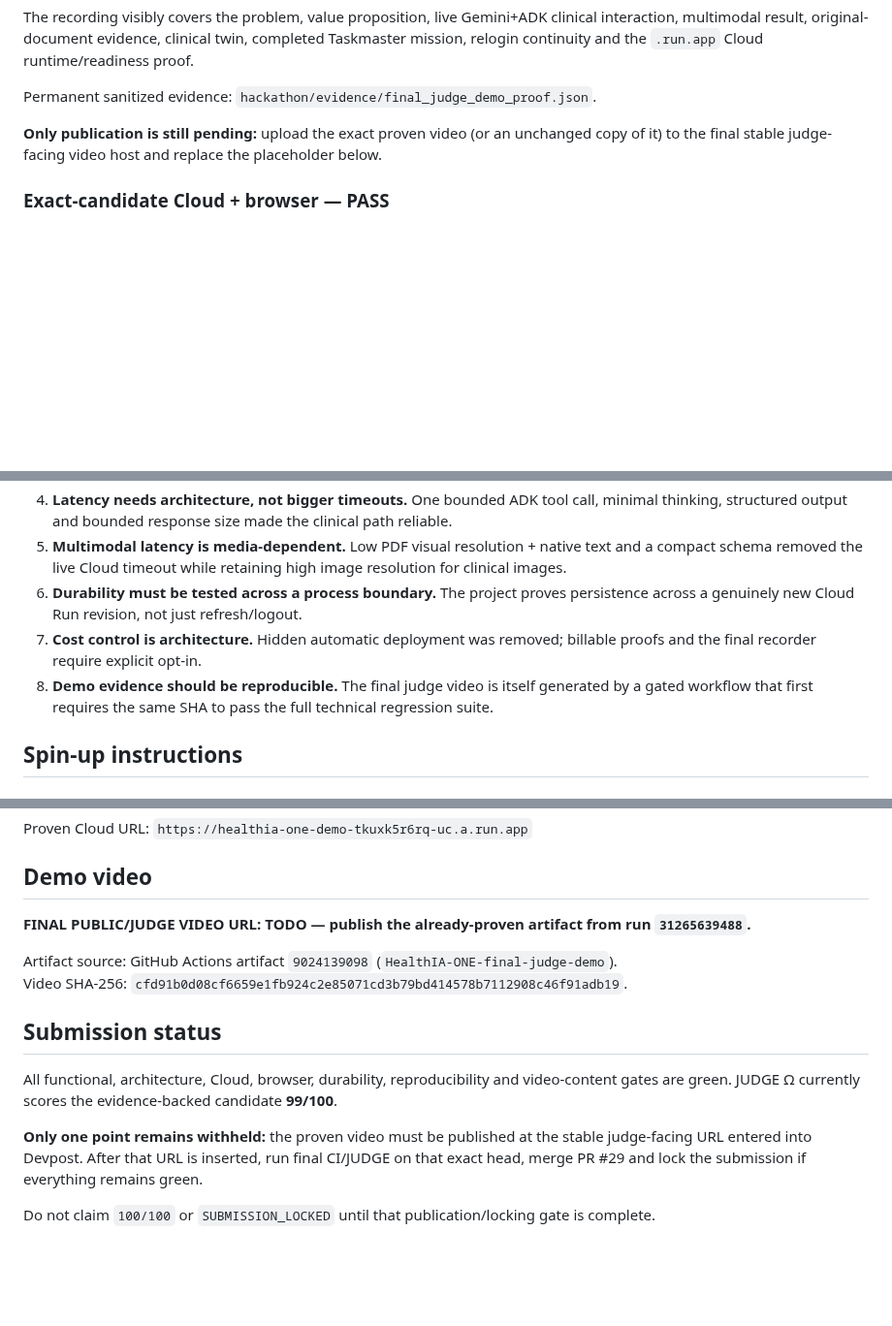
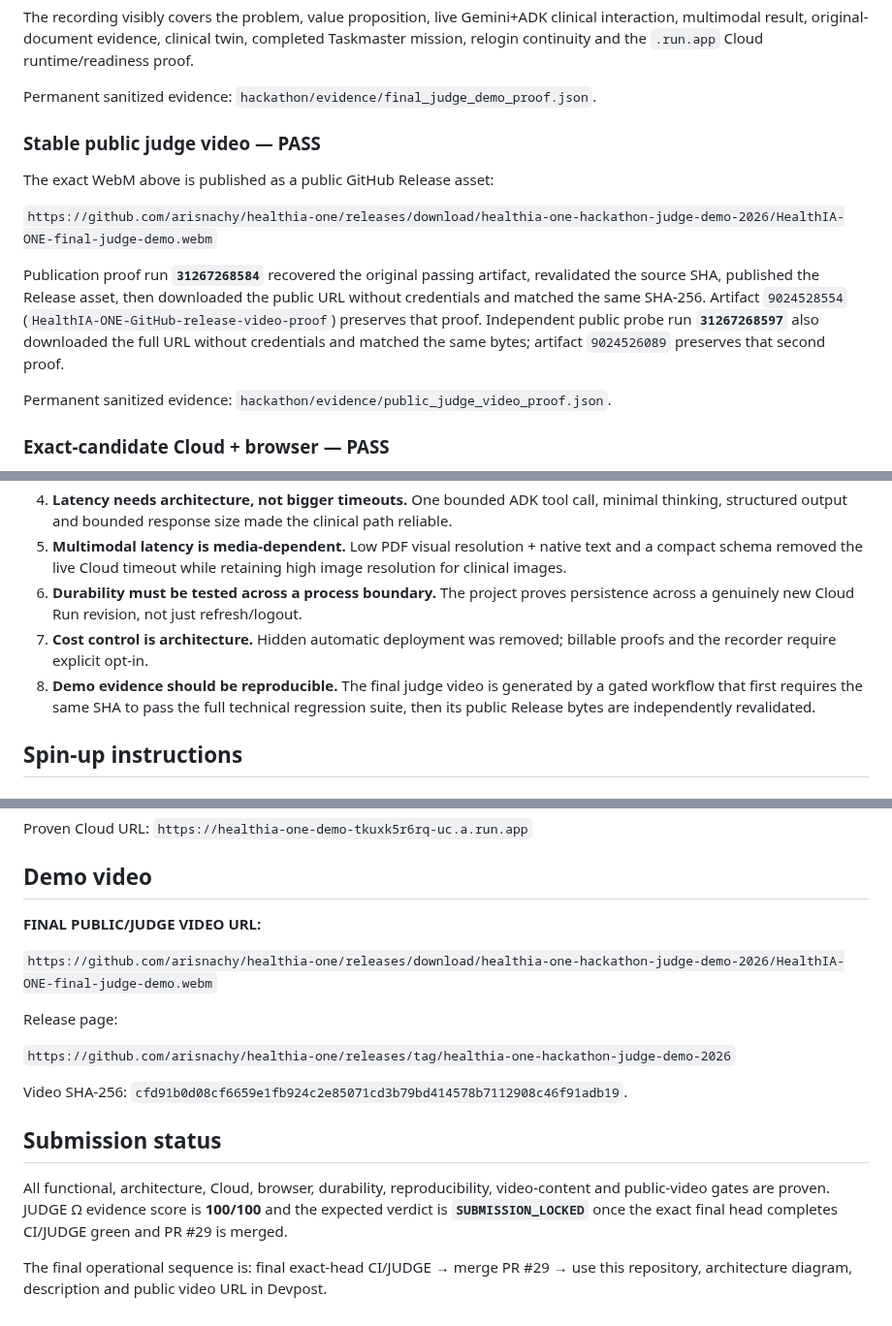
Before and after one commit to arisnachy/healthia-one, a Markdown page: docs/DEVPOST_SUBMISSION.md, 3 parts joined by grey strips. Shown at 97% size. Drawn GitHub-style; blank space fills up the shorter version.

Commit message:
docs: insert proven public judge video URL into Devpost package

```diff
--- a/docs/DEVPOST_SUBMISSION.md
+++ b/docs/DEVPOST_SUBMISSION.md
@@ -122,7 +122,15 @@ The recording visibly covers the problem, value proposition, live Gemini+ADK cli
 
 Permanent sanitized evidence: `hackathon/evidence/final_judge_demo_proof.json`.
 
-**Only publication is still pending:** upload the exact proven video (or an unchanged copy of it) to the final stable judge-facing video host and replace the placeholder below.
+### Stable public judge video — PASS
+
+The exact WebM above is published as a public GitHub Release asset:
+
+`https://github.com/arisnachy/healthia-one/releases/download/healthia-one-hackathon-judge-demo-2026/HealthIA-ONE-final-judge-demo.webm`
+
+Publication proof run **`31267268584`** recovered the original passing artifact, revalidated the source SHA, published the Release asset, then downloaded the public URL without credentials and matched the same SHA-256. Artifact `9024528554` (`HealthIA-ONE-GitHub-release-video-proof`) preserves that proof. Independent public probe run **`31267268597`** also downloaded the full URL without credentials and matched the same bytes; artifact `9024526089` preserves that second proof.
+
+Permanent sanitized evidence: `hackathon/evidence/public_judge_video_proof.json`.
 
 ### Exact-candidate Cloud + browser — PASS
 
@@ -176,8 +184,8 @@ Full index: `docs/EVIDENCE.md`.
 4. **Latency needs architecture, not bigger timeouts.** One bounded ADK tool call, minimal thinking, structured output and bounded response size made the clinical path reliable.
 5. **Multimodal latency is media-dependent.** Low PDF visual resolution + native text and a compact schema removed the live Cloud timeout while retaining high image resolution for clinical images.
 6. **Durability must be tested across a process boundary.** The project proves persistence across a genuinely new Cloud Run revision, not just refresh/logout.
-7. **Cost control is architecture.** Hidden automatic deployment was removed; billable proofs and the final recorder require explicit opt-in.
-8. **Demo evidence should be reproducible.** The final judge video is itself generated by a gated workflow that first requires the same SHA to pass the full technical regression suite.
+7. **Cost control is architecture.** Hidden automatic deployment was removed; billable proofs and the recorder require explicit opt-in.
+8. **Demo evidence should be reproducible.** The final judge video is generated by a gated workflow that first requires the same SHA to pass the full technical regression suite, then its public Release bytes are independently revalidated.
 
 ## Spin-up instructions
 
@@ -215,15 +223,18 @@ Proven Cloud URL: `https://healthia-one-demo-tkuxk5r6rq-uc.a.run.app`
 
 ## Demo video
 
-**FINAL PUBLIC/JUDGE VIDEO URL: TODO — publish the already-proven artifact from run `31265639488`.**
+**FINAL PUBLIC/JUDGE VIDEO URL:**
 
-Artifact source: GitHub Actions artifact `9024139098` (`HealthIA-ONE-final-judge-demo`).
+`https://github.com/arisnachy/healthia-one/releases/download/healthia-one-hackathon-judge-demo-2026/HealthIA-ONE-final-judge-demo.webm`
+
+Release page:
+
+`https://github.com/arisnachy/healthia-one/releases/tag/healthia-one-hackathon-judge-demo-2026`
+
 Video SHA-256: `cfd91b0d08cf6659e1fb924c2e85071cd3b79bd414578b7112908c46f91adb19`.
 
 ## Submission status
 
-All functional, architecture, Cloud, browser, durability, reproducibility and video-content gates are green. JUDGE Ω currently scores the evidence-backed candidate **99/100**.
+All functional, architecture, Cloud, browser, durability, reproducibility, video-content and public-video gates are proven. JUDGE Ω evidence score is **100/100** and the expected verdict is **`SUBMISSION_LOCKED`** once the exact final head completes CI/JUDGE green and PR #29 is merged.
 
-**Only one point remains withheld:** the proven video must be published at the stable judge-facing URL entered into Devpost. After that URL is inserted, run final CI/JUDGE on that exact head, merge PR #29 and lock the submission if everything remains green.
-
-Do not claim `100/100` or `SUBMISSION_LOCKED` until that publication/locking gate is complete.
+The final operational sequence is: final exact-head CI/JUDGE → merge PR #29 → use this repository, architecture diagram, description and public video URL in Devpost.
```
Also changed, not shown: other parts of docs/DEVPOST_SUBMISSION.md (+1 -1 lines).
